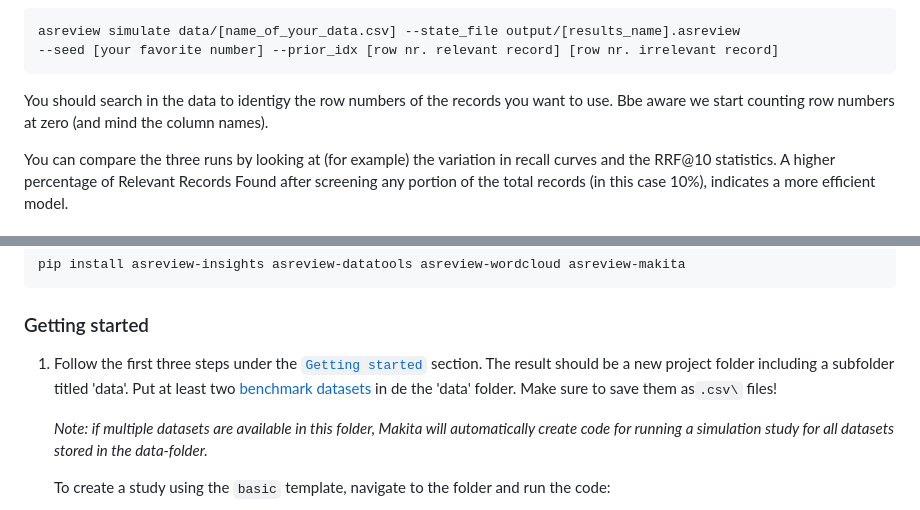
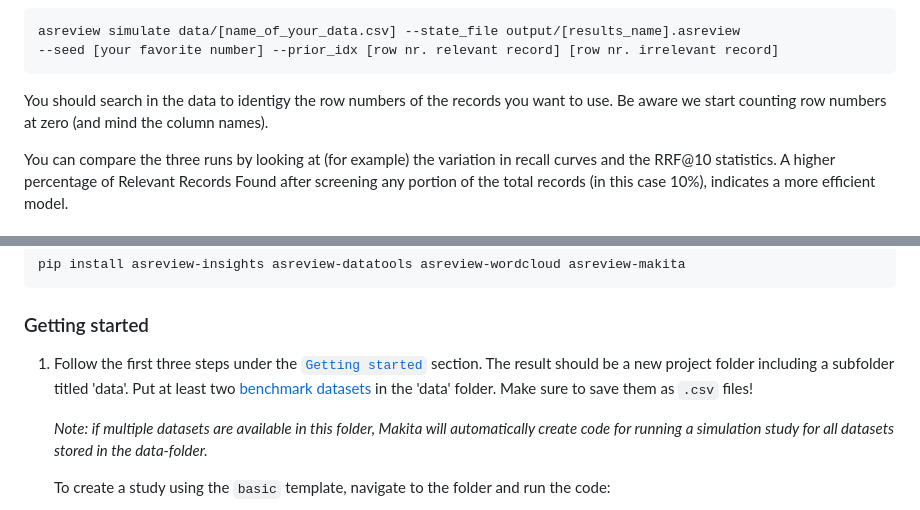
Before and after one commit to asreview/asreview-academy, a Markdown page: introducing-simulation-mode/README.md, 2 parts joined by grey strips. Drawn GitHub-style.

Commit message:
Fix small typos and broken links (#11)

````diff
--- a/introducing-simulation-mode/README.md
+++ b/introducing-simulation-mode/README.md
@@ -330,7 +330,7 @@ asreview simulate data/[name_of_your_data.csv] --state_file output/[results_name
 ```
 
 You should search in the data to identigy the row numbers of the records
-you want to use. Bbe aware we start counting row numbers at zero (and
+you want to use. Be aware we start counting row numbers at zero (and
 mind the column names).
 
 You can compare the three runs by looking at (for example) the variation
@@ -383,7 +383,7 @@ pip install asreview-insights asreview-datatools asreview-wordcloud asreview-mak
 ### Getting started
 
 1.  Follow the first three steps under the [`Getting
-    started`](https://github.com/asreview/asreview-makita#getting-started)            section. The result should be a new project folder including a subfolder titled     'data'. Put at least two [benchmark     datasets](https://github.com/asreview/systematic-review-datasets#datasets)     in de the 'data' folder. Make sure to save them as`.csv\`
+    started`](https://github.com/asreview/asreview-makita#getting-started) section. The result should be a new project folder including a subfolder titled 'data'. Put at least two [benchmark datasets](https://github.com/asreview/systematic-review-datasets#datasets) in the 'data' folder. Make sure to save them as `.csv`
     files!
 
     *Note: if multiple datasets are available in this folder, Makita
````
